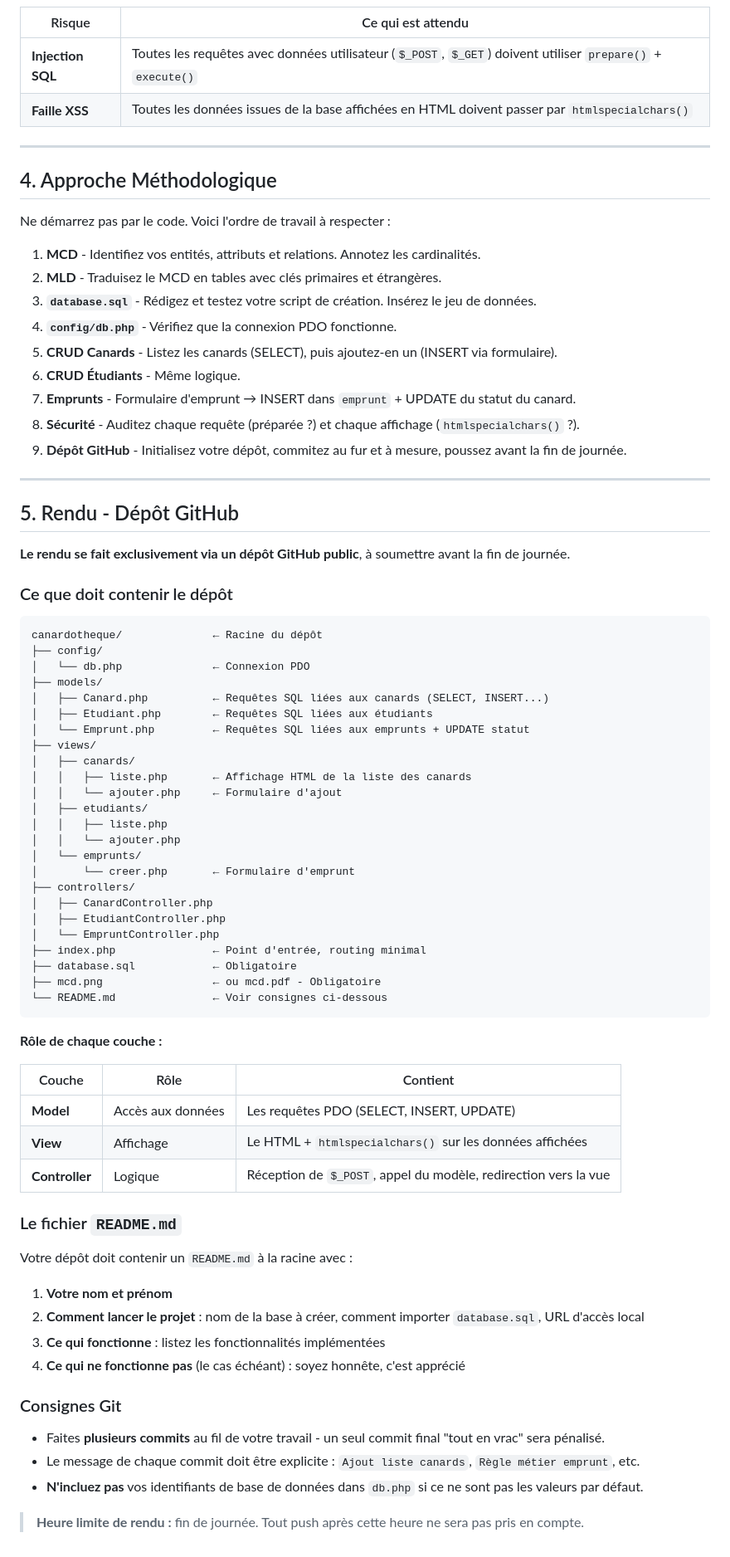
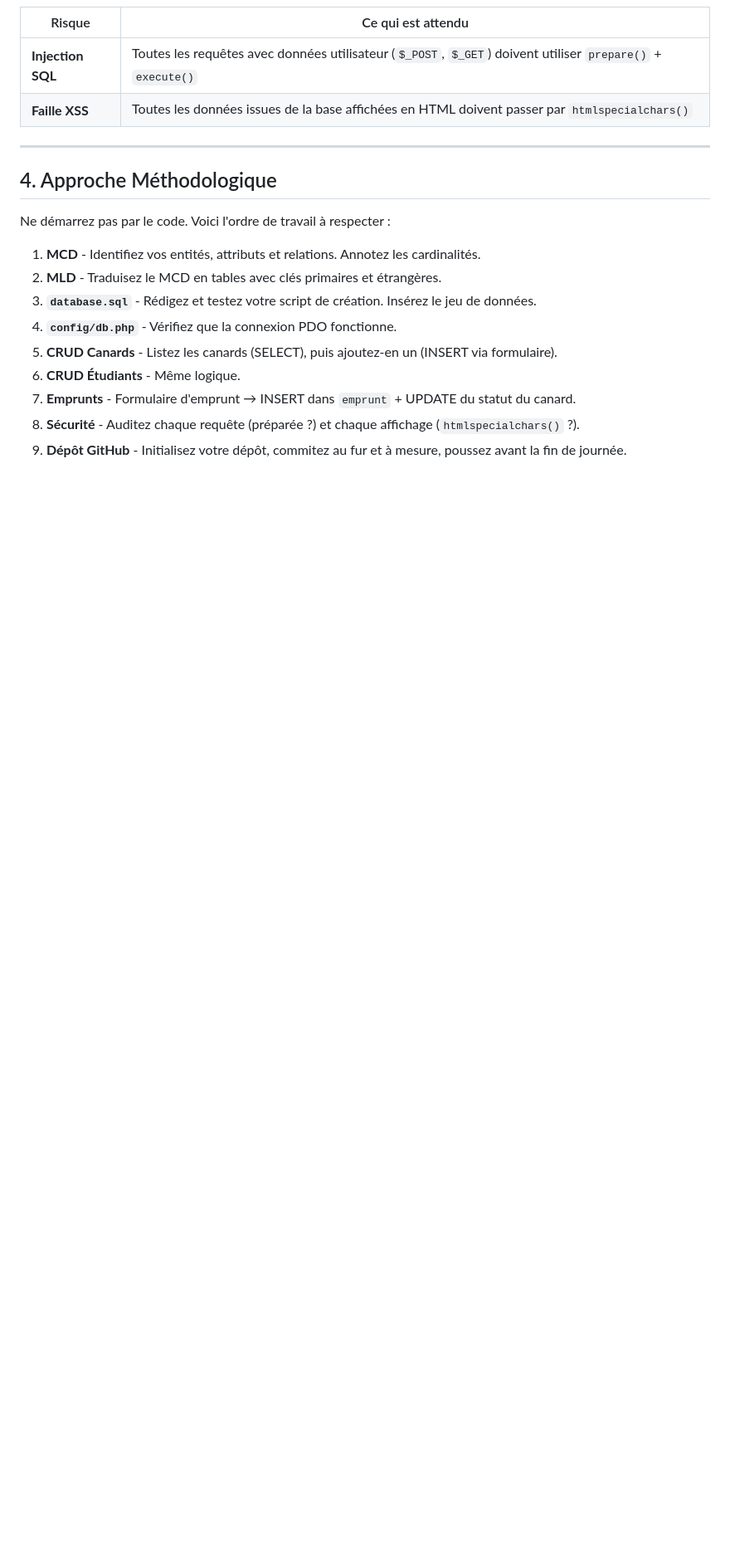
Before and after one commit to CESI-CPIA2-2526/4-Programmation-Web, a Markdown page: mini-projet/2-canard.md, the part around the change. Shown at 83% size. Drawn GitHub-style; blank space fills up the shorter version.

Commit message:
Remove GitHub submission and README.md guidelines
Removed section about GitHub submission requirements and README.md contents.

````diff
--- a/mini-projet/2-canard.md
+++ b/mini-projet/2-canard.md
@@ -172,63 +172,3 @@ Ne démarrez pas par le code. Voici l'ordre de travail à respecter :
 7. **Emprunts** - Formulaire d'emprunt → INSERT dans `emprunt` + UPDATE du statut du canard.
 8. **Sécurité** - Auditez chaque requête (préparée ?) et chaque affichage (`htmlspecialchars()` ?).
 9. **Dépôt GitHub** - Initialisez votre dépôt, commitez au fur et à mesure, poussez avant la fin de journée.
-
----
-
-## 5. Rendu - Dépôt GitHub
-
-**Le rendu se fait exclusivement via un dépôt GitHub public**, à soumettre avant la fin de journée.
-
-### Ce que doit contenir le dépôt
-
-```text
-canardotheque/              ← Racine du dépôt
-├── config/
-│   └── db.php              ← Connexion PDO
-├── models/
-│   ├── Canard.php          ← Requêtes SQL liées aux canards (SELECT, INSERT...)
-│   ├── Etudiant.php        ← Requêtes SQL liées aux étudiants
-│   └── Emprunt.php         ← Requêtes SQL liées aux emprunts + UPDATE statut
-├── views/
-│   ├── canards/
-│   │   ├── liste.php       ← Affichage HTML de la liste des canards
-│   │   └── ajouter.php     ← Formulaire d'ajout
-│   ├── etudiants/
-│   │   ├── liste.php
-│   │   └── ajouter.php
-│   └── emprunts/
-│       └── creer.php       ← Formulaire d'emprunt
-├── controllers/
-│   ├── CanardController.php
-│   ├── EtudiantController.php
-│   └── EmpruntController.php
-├── index.php               ← Point d'entrée, routing minimal
-├── database.sql            ← Obligatoire
-├── mcd.png                 ← ou mcd.pdf - Obligatoire
-└── README.md               ← Voir consignes ci-dessous
-```
-
-**Rôle de chaque couche :**
-
-| Couche | Rôle | Contient |
-| --- | --- | --- |
-| **Model** | Accès aux données | Les requêtes PDO (SELECT, INSERT, UPDATE) |
-| **View** | Affichage | Le HTML + `htmlspecialchars()` sur les données affichées |
-| **Controller** | Logique | Réception de `$_POST`, appel du modèle, redirection vers la vue |
-
-### Le fichier `README.md`
-
-Votre dépôt doit contenir un `README.md` à la racine avec :
-
-1. **Votre nom et prénom**
-2. **Comment lancer le projet** : nom de la base à créer, comment importer `database.sql`, URL d'accès local
-3. **Ce qui fonctionne** : listez les fonctionnalités implémentées
-4. **Ce qui ne fonctionne pas** (le cas échéant) : soyez honnête, c'est apprécié
-
-### Consignes Git
-
-- Faites **plusieurs commits** au fil de votre travail - un seul commit final "tout en vrac" sera pénalisé.
-- Le message de chaque commit doit être explicite : `Ajout liste canards`, `Règle métier emprunt`, etc.
-- **N'incluez pas** vos identifiants de base de données dans `db.php` si ce ne sont pas les valeurs par défaut.
-
-> **Heure limite de rendu :** fin de journée. Tout push après cette heure ne sera pas pris en compte.
````
